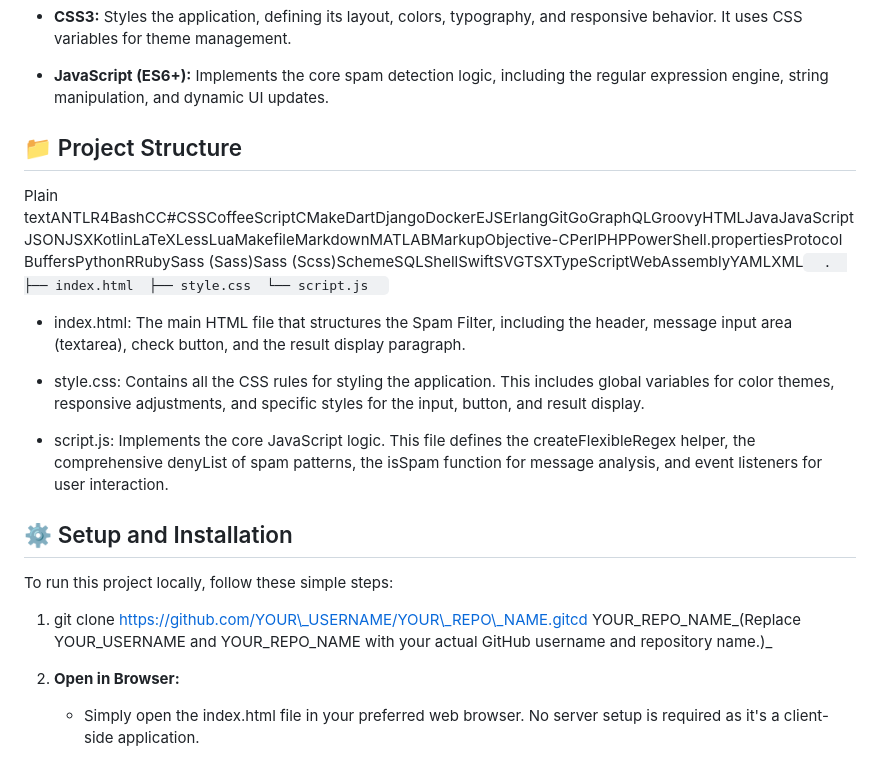
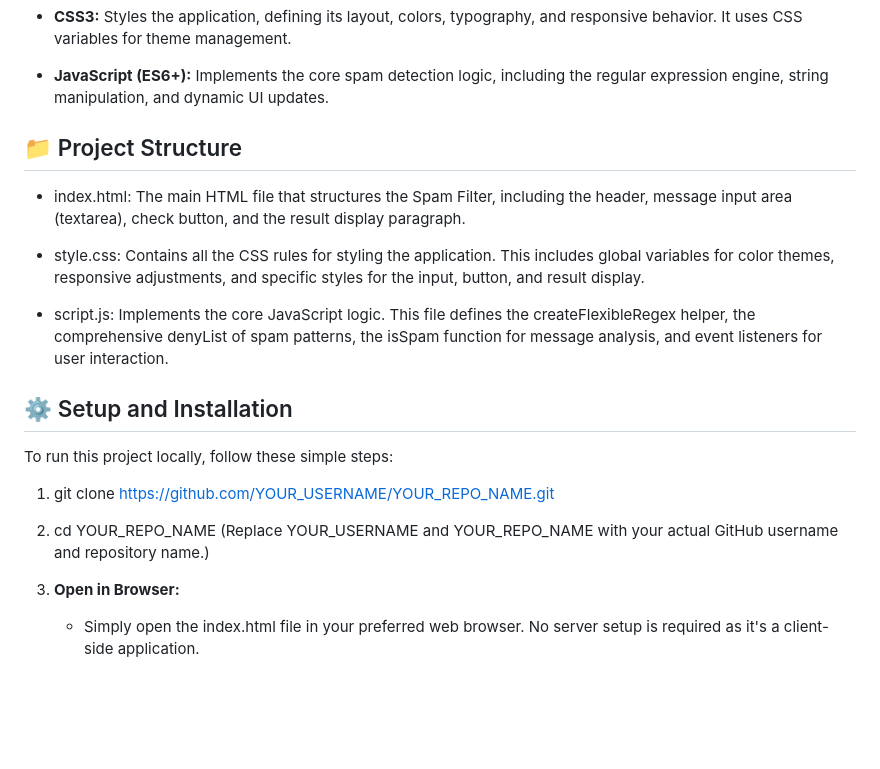
Before and after one commit to kumaradoss16/Projects-Programming, a Markdown page: JavaScript/Spam filter/readme.md, the part around the change. Rendered like a GitHub page; blank space fills up the shorter version.

```diff
--- a/JavaScript/Spam filter/readme.md
+++ b/JavaScript/Spam filter/readme.md
@@ -46,8 +46,6 @@ A client-side web application built with HTML, CSS, and JavaScript that attempts
 📁 Project Structure
 --------------------
 
-Plain textANTLR4BashCC#CSSCoffeeScriptCMakeDartDjangoDockerEJSErlangGitGoGraphQLGroovyHTMLJavaJavaScriptJSONJSXKotlinLaTeXLessLuaMakefileMarkdownMATLABMarkupObjective-CPerlPHPPowerShell.propertiesProtocol BuffersPythonRRubySass (Sass)Sass (Scss)SchemeSQLShellSwiftSVGTSXTypeScriptWebAssemblyYAMLXML`   .  ├── index.html  ├── style.css  └── script.js   `
-
 *   index.html: The main HTML file that structures the Spam Filter, including the header, message input area (textarea), check button, and the result display paragraph.
 
 *   style.css: Contains all the CSS rules for styling the application. This includes global variables for color themes, responsive adjustments, and specific styles for the input, button, and result display.
@@ -60,9 +58,10 @@ Plain textANTLR4BashCC#CSSCoffeeScriptCMakeDartDjangoDockerEJSErlangGitGoGraphQL
 
 To run this project locally, follow these simple steps:
 
-1.  git clone https://github.com/YOUR\_USERNAME/YOUR\_REPO\_NAME.gitcd YOUR\_REPO\_NAME_(Replace YOUR\_USERNAME and YOUR\_REPO\_NAME with your actual GitHub username and repository name.)_
+1.  git clone https://github.com/YOUR_USERNAME/YOUR_REPO_NAME.git
+2.  cd YOUR\_REPO\_NAME (Replace YOUR_USERNAME and YOUR_REPO_NAME with your actual GitHub username and repository name.)
 
-2.  **Open in Browser:**
+3.  **Open in Browser:**
 
     *   Simply open the index.html file in your preferred web browser. No server setup is required as it's a client-side application.
 
```
